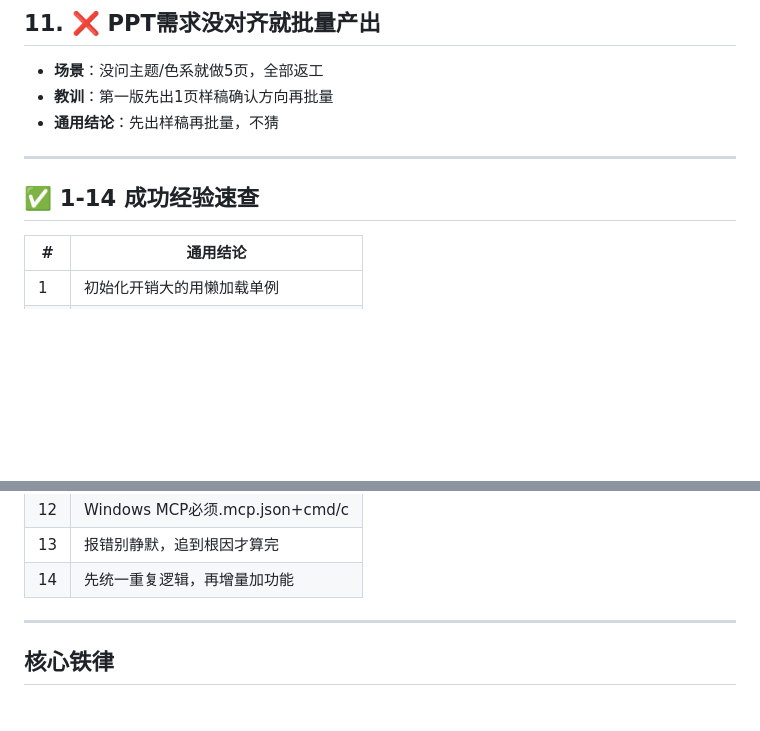
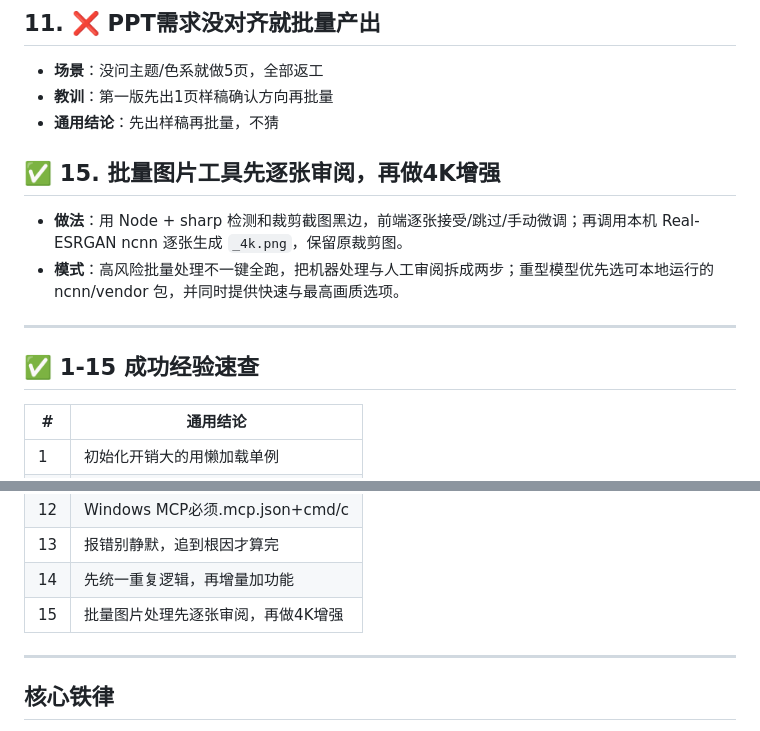
Before and after one commit to wuxai0408/wendao, a Markdown page: 经验库.md, 2 parts joined by grey strips. Drawn GitHub-style; blank space fills up the shorter version.

Commit message:
经验库15成功：批量图片先逐张审阅再做4K增强

```diff
--- a/经验库.md
+++ b/经验库.md
@@ -67,9 +67,13 @@
 - **教训**：第一版先出1页样稿确认方向再批量
 - **通用结论**：先出样稿再批量，不猜
 
+## ✅ 15. 批量图片工具先逐张审阅，再做4K增强
+- **做法**：用 Node + sharp 检测和裁剪截图黑边，前端逐张接受/跳过/手动微调；再调用本机 Real-ESRGAN ncnn 逐张生成 `_4k.png`，保留原裁剪图。
+- **模式**：高风险批量处理不一键全跑，把机器处理与人工审阅拆成两步；重型模型优先选可本地运行的 ncnn/vendor 包，并同时提供快速与最高画质选项。
+
 ---
 
-## ✅ 1-14 成功经验速查
+## ✅ 1-15 成功经验速查
 | # | 通用结论 |
 |---|---------|
 | 1 | 初始化开销大的用懒加载单例 |
@@ -86,6 +90,7 @@
 | 12 | Windows MCP必须.mcp.json+cmd/c |
 | 13 | 报错别静默，追到根因才算完 |
 | 14 | 先统一重复逻辑，再增量加功能 |
+| 15 | 批量图片处理先逐张审阅，再做4K增强 |
 
 ---
 
```
